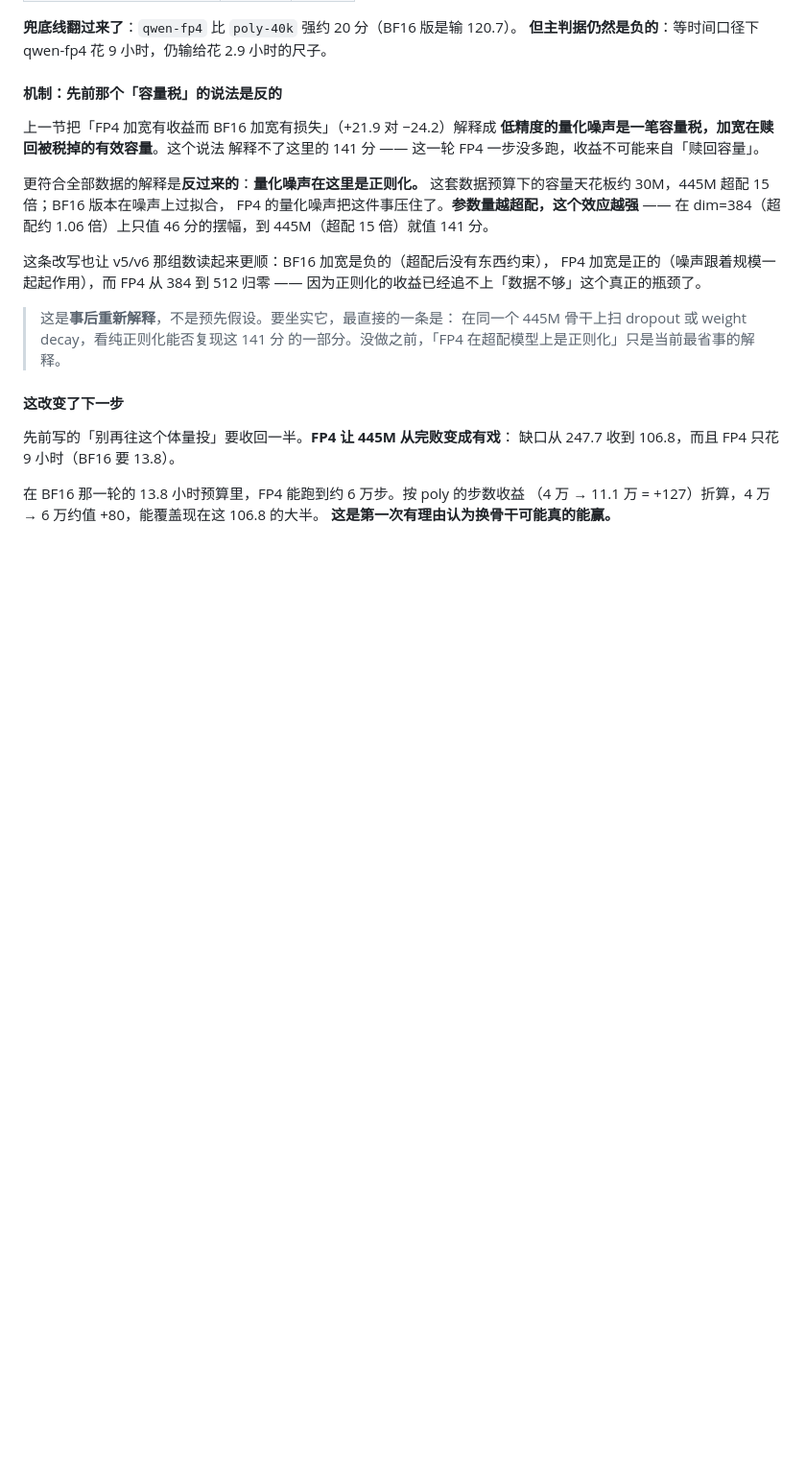
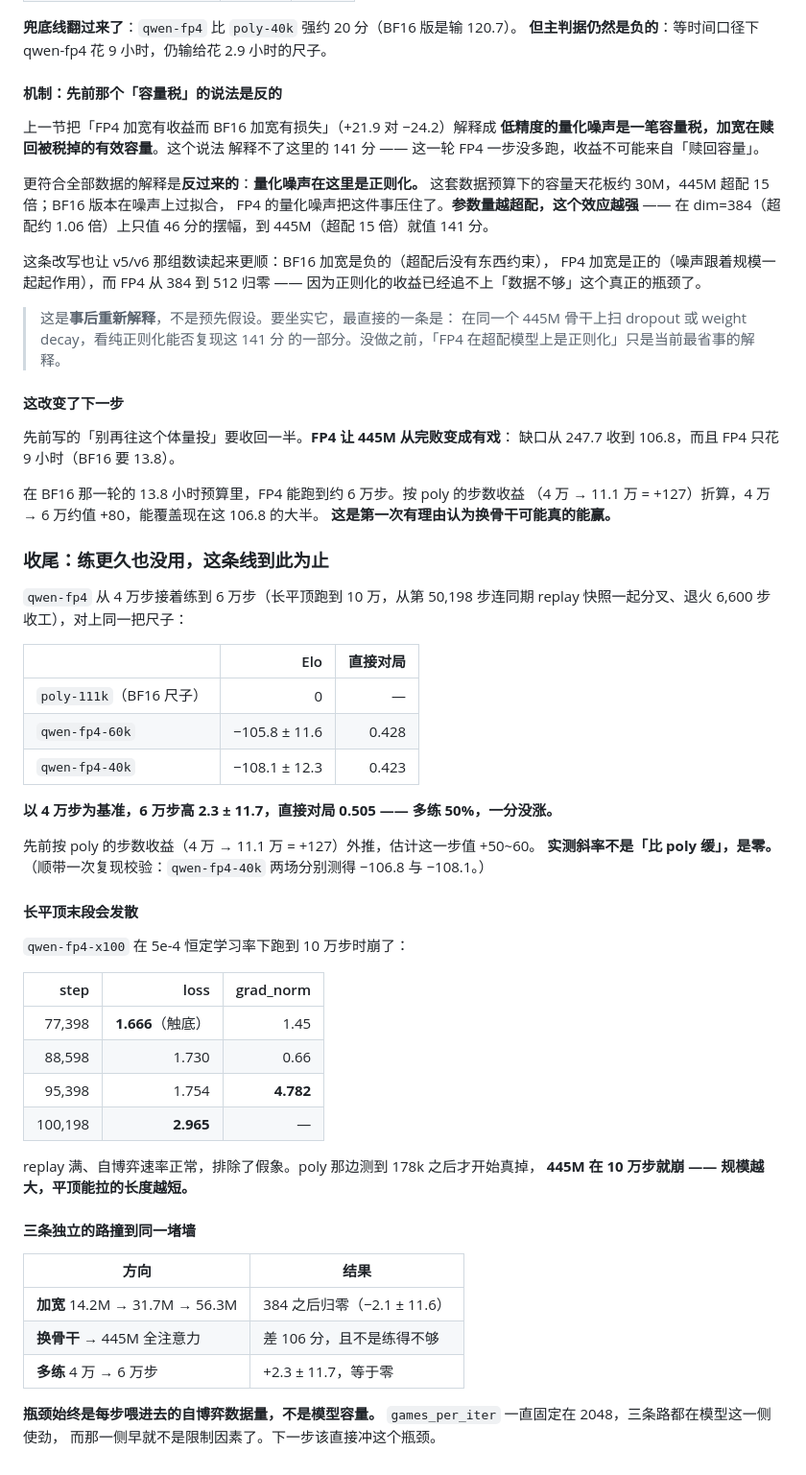
Before and after one commit to goooxu/Cornerstone, a Markdown page: docs/04-网络与自博弈训练.md, the part around the change. Shown at 96% size. GitHub-like rendering; blank space fills up the shorter version.

Commit message:
qwen 这条线收尾：多练也没用，三条路撞到同一堵墙
qwen-fp4 从 4 万步接着练到 6 万步（长平顶跑到 10 万，从第 50,198 步连同期
replay 快照一起分叉、退火 6,600 步收工）：

  poly-111k（尺子）      0        —
  qwen-fp4-60k       -105.8 ± 11.6   直接对局 0.428
  qwen-fp4-40k       -108.1 ± 12.3            0.423

以 4 万步为基准，6 万步高 2.3 ± 11.7，直接对局 0.505 —— 多练 50% 一分没涨。
先前按 poly 的斜率外推估计 +50~60，实测斜率是零。
复现校验：qwen-fp4-40k 两场分别测得 -106.8 与 -108.1。

另记一条：长平顶末段会发散。445M 在 5e-4 恒定学习率下跑到 10 万步时
loss 从 1.666 涨到 2.965、grad_norm 冲到 4.782，而 poly 要到 178k 之后才开始
真掉 —— 规模越大，平顶能拉的长度越短。

三条独立的路（加宽、换骨干、多练）都指向同一个瓶颈：每步喂进去的自博弈
数据量。games_per_iter 一直固定 2048，而模型那一侧早就不是限制因素了。

清理：删掉 qwen 四条跑的训练档与 replay 快照，回收 150 GB；保留三个被
arena 结果引用的发布包，结论仍可复核。.devhosts 清空。

```diff
--- a/docs/04-网络与自博弈训练.md
+++ b/docs/04-网络与自博弈训练.md
@@ -560,3 +560,47 @@ FP4 加宽是正的（噪声跟着规模一起起作用），而 FP4 从 384 到
 在 BF16 那一轮的 13.8 小时预算里，FP4 能跑到约 6 万步。按 poly 的步数收益
 （4 万 → 11.1 万 = +127）折算，4 万 → 6 万约值 +80，能覆盖现在这 106.8 的大半。
 **这是第一次有理由认为换骨干可能真的能赢。**
+
+
+### 收尾：练更久也没用，这条线到此为止
+
+`qwen-fp4` 从 4 万步接着练到 6 万步（长平顶跑到 10 万，从第 50,198 步连同期
+replay 快照一起分叉、退火 6,600 步收工），对上同一把尺子：
+
+| | Elo | 直接对局 |
+|---|---:|---:|
+| `poly-111k`（BF16 尺子） | 0 | — |
+| `qwen-fp4-60k` | −105.8 ± 11.6 | 0.428 |
+| `qwen-fp4-40k` | −108.1 ± 12.3 | 0.423 |
+
+**以 4 万步为基准，6 万步高 2.3 ± 11.7，直接对局 0.505 —— 多练 50%，一分没涨。**
+
+先前按 poly 的步数收益（4 万 → 11.1 万 = +127）外推，估计这一步值 +50~60。
+**实测斜率不是「比 poly 缓」，是零。**
+（顺带一次复现校验：`qwen-fp4-40k` 两场分别测得 −106.8 与 −108.1。）
+
+#### 长平顶末段会发散
+
+`qwen-fp4-x100` 在 5e-4 恒定学习率下跑到 10 万步时崩了：
+
+| step | loss | grad_norm |
+|---:|---:|---:|
+| 77,398 | **1.666**（触底） | 1.45 |
+| 88,598 | 1.730 | 0.66 |
+| 95,398 | 1.754 | **4.782** |
+| 100,198 | **2.965** | — |
+
+replay 满、自博弈速率正常，排除了假象。poly 那边测到 178k 之后才开始真掉，
+**445M 在 10 万步就崩 —— 规模越大，平顶能拉的长度越短。**
+
+#### 三条独立的路撞到同一堵墙
+
+| 方向 | 结果 |
+|---|---|
+| **加宽** 14.2M → 31.7M → 56.3M | 384 之后归零（−2.1 ± 11.6） |
+| **换骨干** → 445M 全注意力 | 差 106 分，且不是练得不够 |
+| **多练** 4 万 → 6 万步 | +2.3 ± 11.7，等于零 |
+
+**瓶颈始终是每步喂进去的自博弈数据量，不是模型容量。**
+`games_per_iter` 一直固定在 2048，三条路都在模型这一侧使劲，
+而那一侧早就不是限制因素了。下一步该直接冲这个瓶颈。
```
